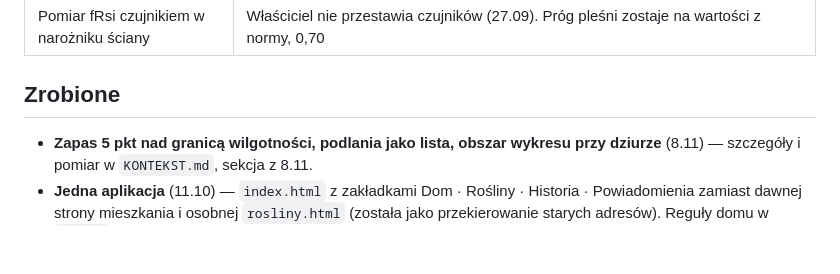
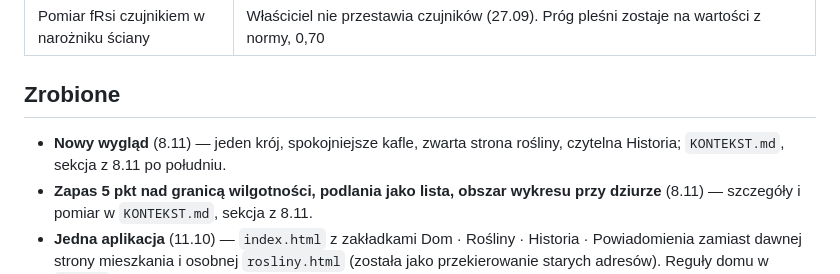
Before and after one commit to Bronek31/Smart-Home, a Markdown page: TODO.md, the part around the change. Rendered like a GitHub page; blank space fills up the shorter version.

```diff
--- a/TODO.md
+++ b/TODO.md
@@ -66,6 +66,7 @@ osuszy”.
 
 ## Zrobione
 
+- **Nowy wygląd** (8.11) — jeden krój, spokojniejsze kafle, zwarta strona rośliny, czytelna Historia; `KONTEKST.md`, sekcja z 8.11 po południu.
 - **Zapas 5 pkt nad granicą wilgotności, podlania jako lista, obszar wykresu przy dziurze** (8.11) —
   szczegóły i pomiar w `KONTEKST.md`, sekcja z 8.11.
 - **Jedna aplikacja** (11.10) — `index.html` z zakładkami Dom · Rośliny · Historia ·
```
Also changed, not shown: KONTEKST.md (+25 -0 lines).
